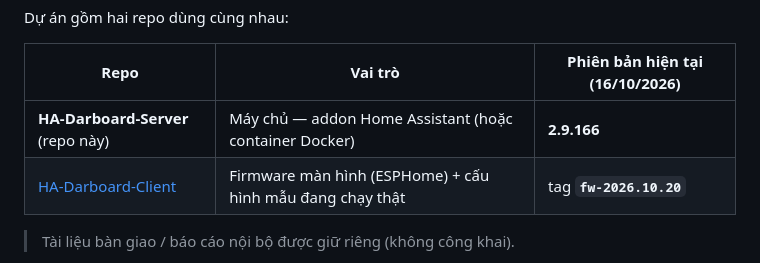
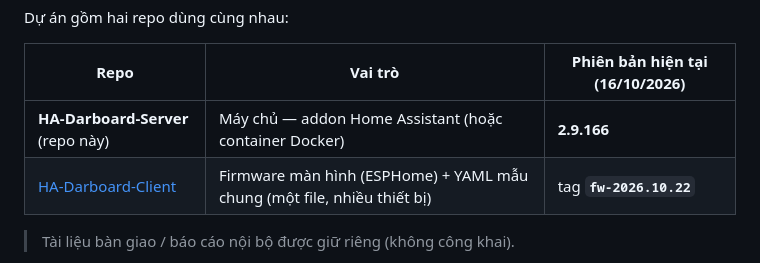
Before and after one commit to minhquanghp86/DarboardOS-Server, a Markdown page: README.md, the part around the change. Drawn GitHub-style.

Commit message:
docs: YAML chung (khong sua cau hinh nha), buoc cai firmware moi, tag firmware fw-2026.10.22 [skip ci]
Claude-Session: https://claude.ai/code/session_01NhNkjtA2BYjKtkRkmkDufm

```diff
--- a/README.md
+++ b/README.md
@@ -10,7 +10,7 @@ Dự án gồm hai repo dùng cùng nhau:
 | Repo | Vai trò | Phiên bản hiện tại (16/10/2026) |
 |---|---|---|
 | **HA-Darboard-Server** (repo này) | Máy chủ — addon Home Assistant (hoặc container Docker) | **2.9.166** |
-| [HA-Darboard-Client](https://github.com/minhquanghp86/HA-Darboard-Client) | Firmware màn hình (ESPHome) + cấu hình mẫu đang chạy thật | tag **`fw-2026.10.20`** |
+| [HA-Darboard-Client](https://github.com/minhquanghp86/HA-Darboard-Client) | Firmware màn hình (ESPHome) + YAML mẫu chung (một file, nhiều thiết bị) | tag **`fw-2026.10.22`** |
 
 > Tài liệu bàn giao / báo cáo nội bộ được giữ riêng (không công khai).
 
```
Also changed, not shown: hassio/remote_webview_server/DOCS.md (+7 -10 lines).
